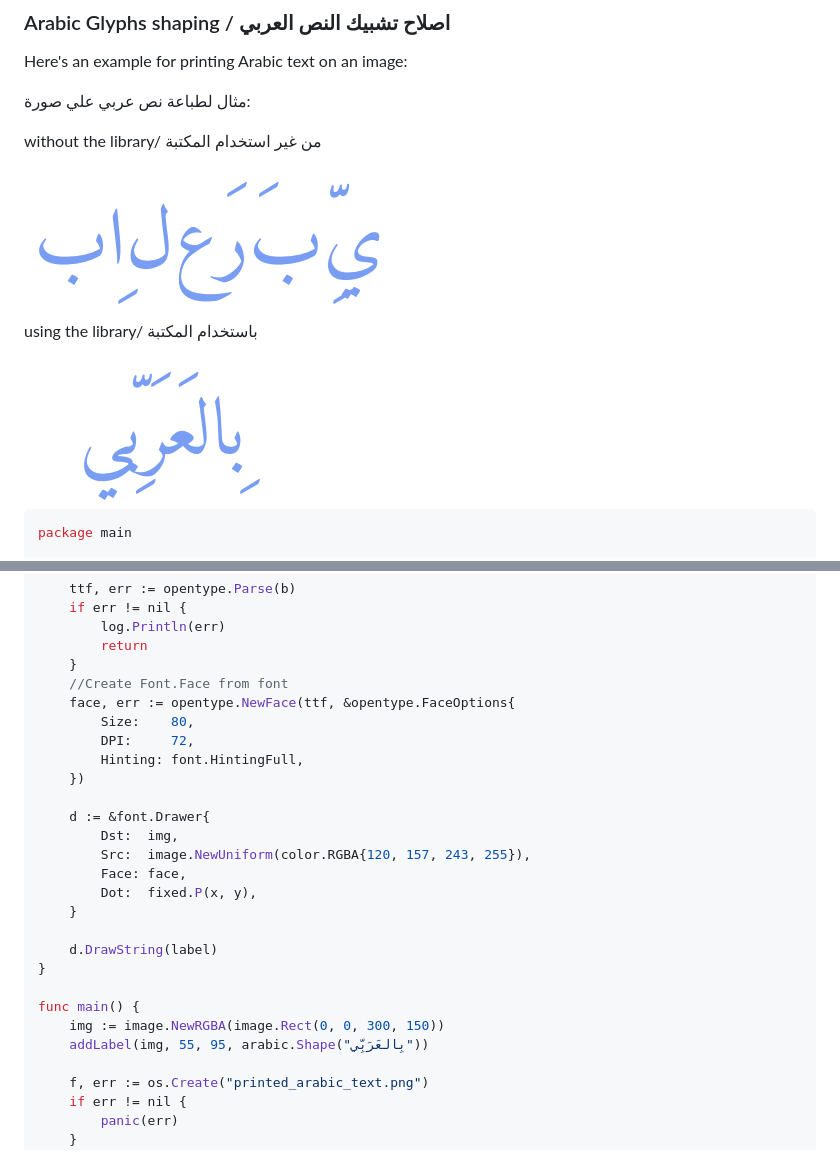
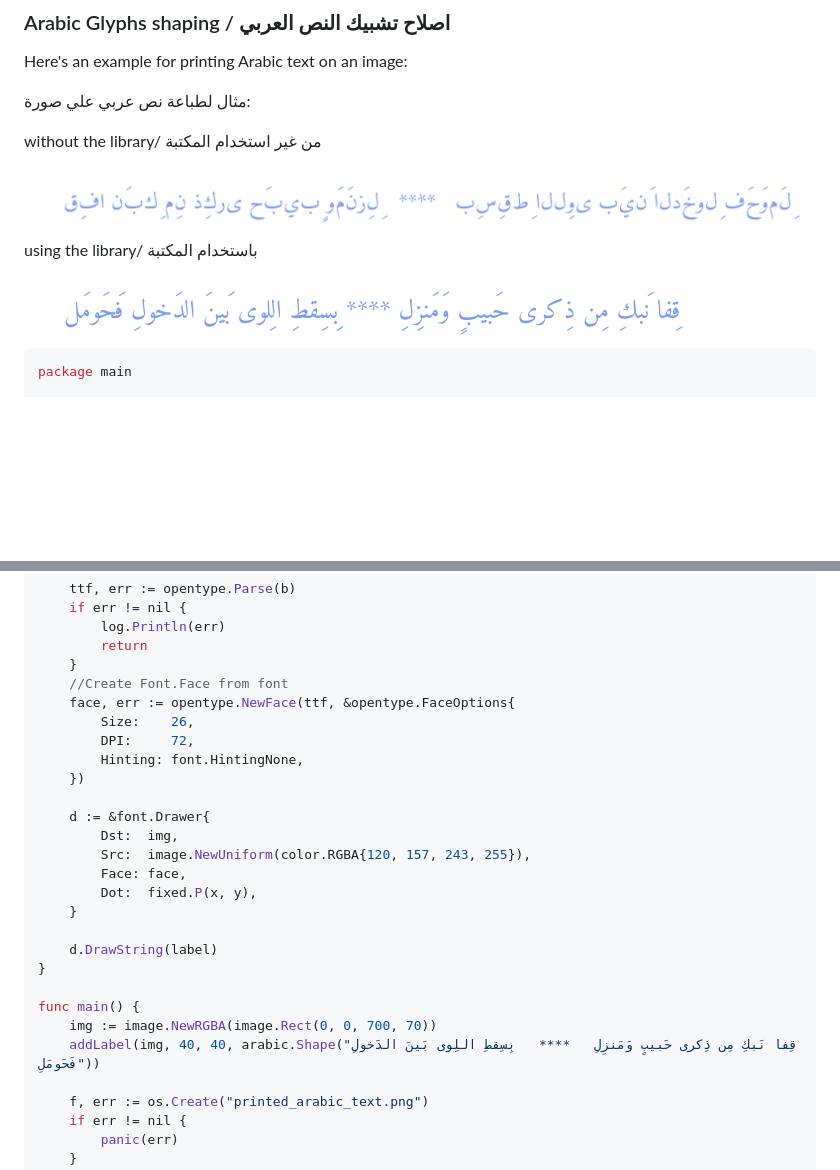
Before and after one commit to AbdullahDiaa/garabic, a Markdown page: README.md, 2 parts joined by grey strips. Rendered like a GitHub page; pictures changed too: .github/after.png, .github/before.png; blank space fills up the shorter version.

Commit message:
Fix shaping full arabic sentences && update image example

```diff
--- a/README.md
+++ b/README.md
@@ -110,9 +110,9 @@ func addLabel(img *image.RGBA, x, y int, label string) {
 	}
 	//Create Font.Face from font
 	face, err := opentype.NewFace(ttf, &opentype.FaceOptions{
-		Size:    80,
+		Size:    26,
 		DPI:     72,
-		Hinting: font.HintingFull,
+		Hinting: font.HintingNone,
 	})
 
 	d := &font.Drawer{
@@ -126,8 +126,8 @@ func addLabel(img *image.RGBA, x, y int, label string) {
 }
 
 func main() {
-	img := image.NewRGBA(image.Rect(0, 0, 300, 150))
-	addLabel(img, 55, 95, arabic.Shape("بِالعَرَبِّي"))
+	img := image.NewRGBA(image.Rect(0, 0, 700, 70))
+	addLabel(img, 40, 40, arabic.Shape("قِفا نَبكِ مِن ذِكرى حَبيبٍ وَمَنزِلِ   ****   بِسِقطِ اللِوى بَينَ الدَخولِ فَحَومَلِ"))
 
 	f, err := os.Create("printed_arabic_text.png")
 	if err != nil {
```
Also changed, not shown: 3 other files.
